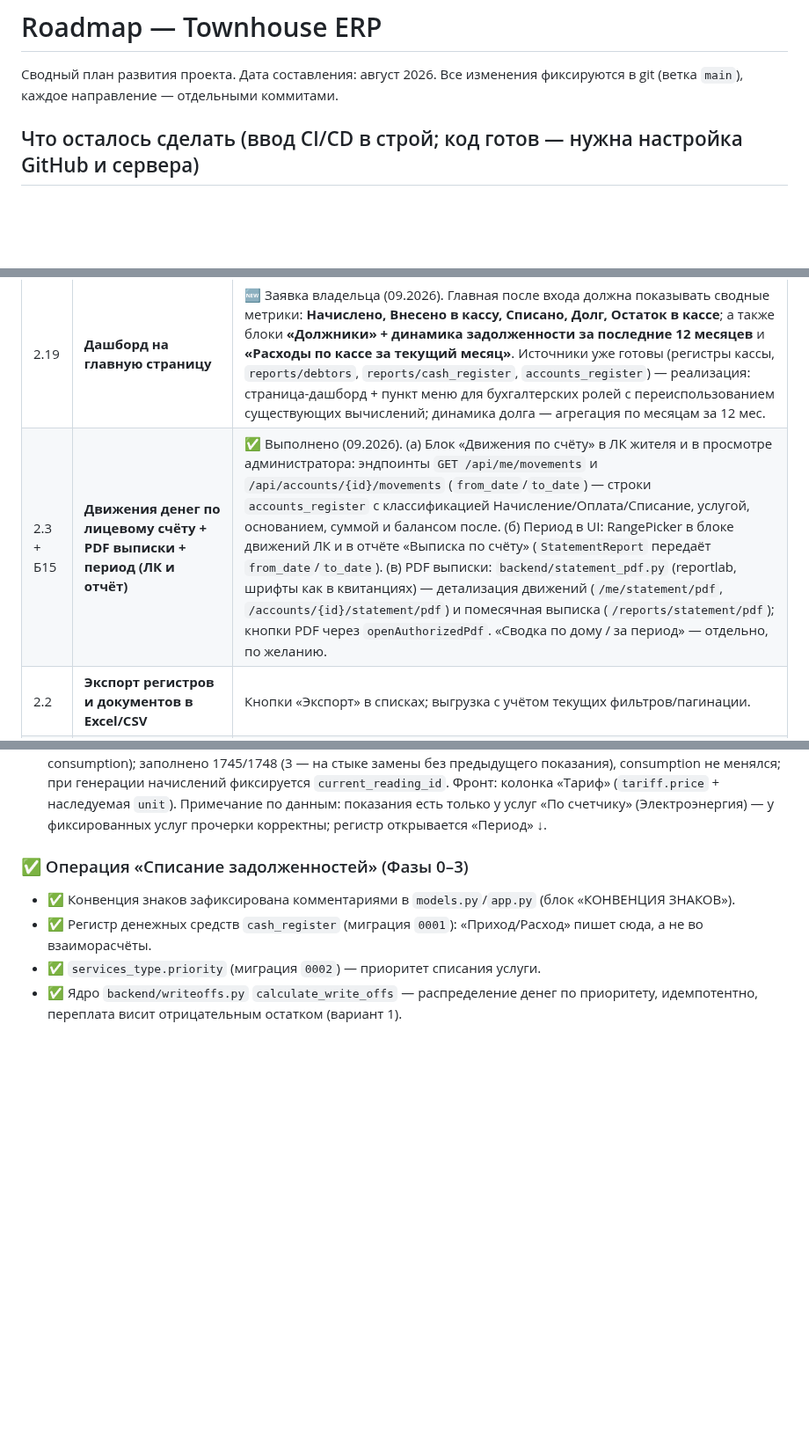
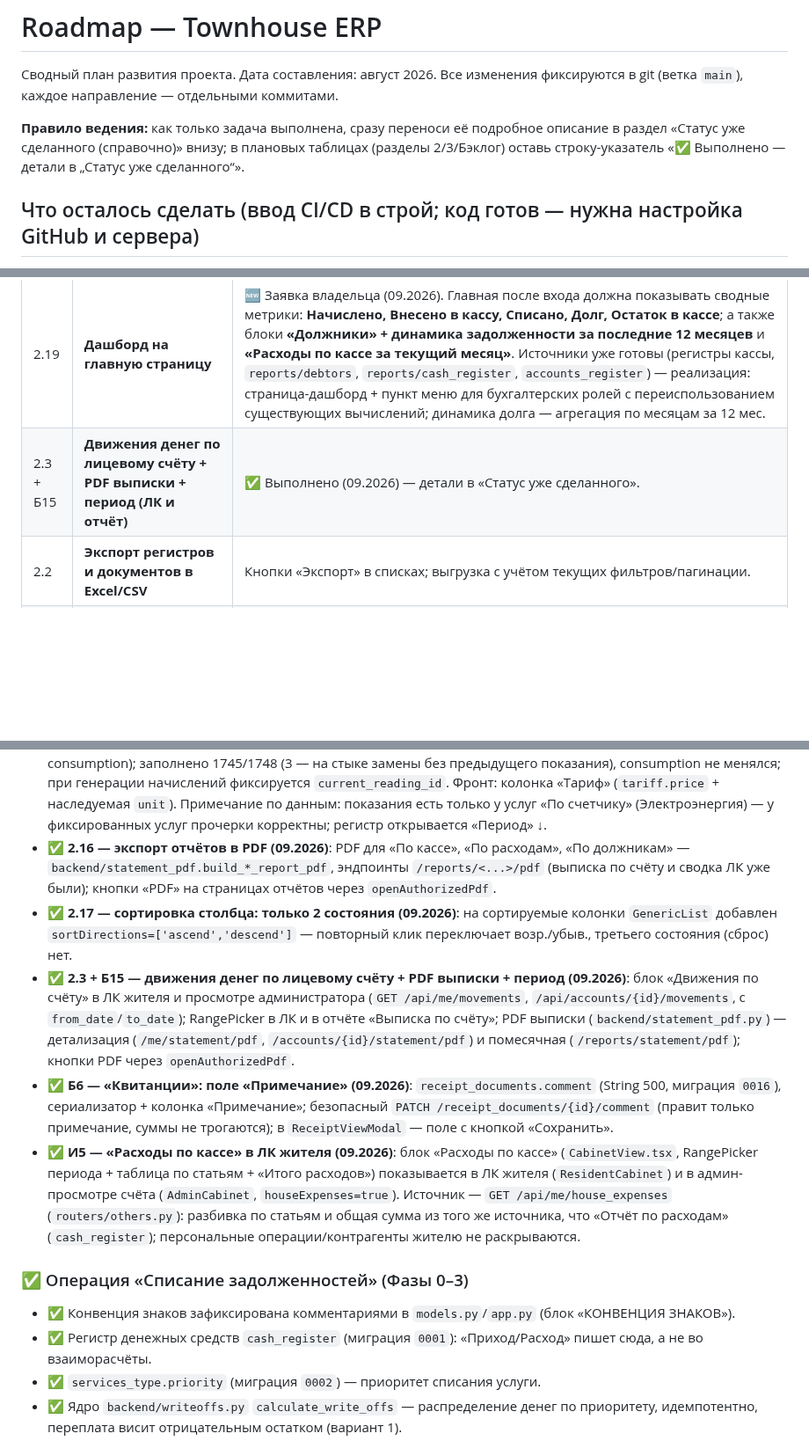
Before and after one commit to Asagat/townhouse-app, a Markdown page: ROADMAP.md, 3 parts joined by grey strips. Shown at 88% size. GitHub-like rendering; blank space fills up the shorter version.

```diff
--- a/ROADMAP.md
+++ b/ROADMAP.md
@@ -1,6 +1,10 @@
 # Roadmap — Townhouse ERP
 
 Сводный план развития проекта. Дата составления: август 2026. Все изменения фиксируются в git (ветка `main`), каждое направление — отдельными коммитами.
+
+**Правило ведения:** как только задача выполнена, сразу переноси её подробное описание
+в раздел «Статус уже сделанного (справочно)» внизу; в плановых таблицах (разделы 2/3/Бэклог)
+оставь строку-указатель «✅ Выполнено — детали в „Статус уже сделанного“».
 
 ## Что осталось сделать (ввод CI/CD в строй; код готов — нужна настройка GitHub и сервера)
 
@@ -66,6 +70,6 @@
 | 2.18 | **Разовые и регулярные тарифы: не должно быть двух тарифов по одному виду услуги за один месяц** | 🆕 Заявка владельца (09.2026). Сейчас по одному виду услуги за месяц могут действовать и регулярный, и разовый тариф, из-за чего начисление считается неверно: показывается регулярный тариф, а разовый уходит в долг. Нужно решить вопрос учёта (ограничение «один тариф на вид услуги в месяц» либо корректная совместная обработка регулярного + разового при начислении и в долге). Затрагивает: тарифы/начисления (`services.calculate_accrual_*`), форму «Тарифы» (контроль пересечения периодов/признака разовости), пересчёт долга. Связано: Б11 (статусы тарифов «Действующий/Архивный»). |
 | 2.19 | **Дашборд на главную страницу** | 🆕 Заявка владельца (09.2026). Главная после входа должна показывать сводные метрики: **Начислено, Внесено в кассу, Списано, Долг, Остаток в кассе**; а также блоки **«Должники» + динамика задолженности за последние 12 месяцев** и **«Расходы по кассе за текущий месяц»**. Источники уже готовы (регистры кассы, `reports/debtors`, `reports/cash_register`, `accounts_register`) — реализация: страница-дашборд + пункт меню для бухгалтерских ролей с переиспользованием существующих вычислений; динамика долга — агрегация по месяцам за 12 мес. |
-| 2.3 + Б15 | **Движения денег по лицевому счёту + PDF выписки + период (ЛК и отчёт)** | ✅ Выполнено (09.2026). (а) Блок «Движения по счёту» в ЛК жителя и в просмотре администратора: эндпоинты `GET /api/me/movements` и `/api/accounts/{id}/movements` (`from_date`/`to_date`) — строки `accounts_register` с классификацией Начисление/Оплата/Списание, услугой, основанием, суммой и балансом после. (б) Период в UI: RangePicker в блоке движений ЛК и в отчёте «Выписка по счёту» (`StatementReport` передаёт `from_date`/`to_date`). (в) PDF выписки: `backend/statement_pdf.py` (reportlab, шрифты как в квитанциях) — детализация движений (`/me/statement/pdf`, `/accounts/{id}/statement/pdf`) и помесячная выписка (`/reports/statement/pdf`); кнопки PDF через `openAuthorizedPdf`. «Сводка по дому / за период» — отдельно, по желанию. |
+| 2.3 + Б15 | **Движения денег по лицевому счёту + PDF выписки + период (ЛК и отчёт)** | ✅ Выполнено (09.2026) — детали в «Статус уже сделанного». |
 | 2.2 | **Экспорт регистров и документов в Excel/CSV** | Кнопки «Экспорт» в списках; выгрузка с учётом текущих фильтров/пагинации. |
 | 2.6 | **Настраиваемый доступ к формам/меню (админ)** | Сейчас права ролей зашиты в коде (`permissions.py`, `can.ts`, `menuAccess.ts`). Сделать форму настроек прав для администратора: доступ к разделам меню, формам и действиям (создание/изменение/удаление/чтение) по каждой роли. Хранение — таблица `role_permissions`, чтение в рантайме вместо/в дополнение к зашитым правилам. |
 | Б2 | **ЛК жителя: редактирование контактных данных** | Телефон, почта и другие контактные данные собственника — кроме ФИО и логина; с ограничениями по правам. |
@@ -150,6 +172,11 @@
 - ✅ **Б7 — кнопки-иконки с tooltip (09.2026)**: в панелях списков текстовые кнопки заменены на иконки со всплывающими подсказками (Фильтры с бейджем-счётчиком, Колонки, Добавить/начислить/сформировать квитанции/списание, действия записи: просмотр/редактирование/PDF/удаление/отмена). В модальных окнах стандартные текстовые кнопки сохранены (ОК/Отмена/Сохранить — анти-паттерн менять).
 - ✅ **2.7 — счётчик только к услугам «По счетчику» (09.2026)**: тип тарифа закреплён на виде услуги (`services_type.tariff_type_id`); бэкенд `service_supports_meter`/`validate_meter_service_type` — 422 при попытке завести/перевести счётчик на услугу без типа «По счетчику»; фронт: признак `has_meter_tariff` (= тип услуги «По счетчику») фильтрует «Вид услуги» в форме «Счетчики».
 - ✅ **Б4+Б13 — показания и «Тариф» в «Регистре начислений» (09.2026)**: исторические строки регистра наполнены показаниями — `backend/migrations/fill_accrual_readings.py`: для месяца ищет пару «текущее/прошлое» по показаниям счётчиков квартиры (с учётом замены приборов M-XX-1→M-XX-2; пара, где разность = consumption); заполнено 1745/1748 (3 — на стыке замены без предыдущего показания), consumption не менялся; при генерации начислений фиксируется `current_reading_id`. Фронт: колонка «Тариф» (`tariff.price` + наследуемая `unit`). Примечание по данным: показания есть только у услуг «По счетчику» (Электроэнергия) — у фиксированных услуг прочерки корректны; регистр открывается «Период» ↓.
+- ✅ **2.16 — экспорт отчётов в PDF (09.2026)**: PDF для «По кассе», «По расходам», «По должникам» — `backend/statement_pdf.build_*_report_pdf`, эндпоинты `/reports/<...>/pdf` (выписка по счёту и сводка ЛК уже были); кнопки «PDF» на страницах отчётов через `openAuthorizedPdf`.
+- ✅ **2.17 — сортировка столбца: только 2 состояния (09.2026)**: на сортируемые колонки `GenericList` добавлен `sortDirections=['ascend','descend']` — повторный клик переключает возр./убыв., третьего состояния (сброс) нет.
+- ✅ **2.3 + Б15 — движения денег по лицевому счёту + PDF выписки + период (09.2026)**: блок «Движения по счёту» в ЛК жителя и просмотре администратора (`GET /api/me/movements`, `/api/accounts/{id}/movements`, с `from_date`/`to_date`); RangePicker в ЛК и в отчёте «Выписка по счёту»; PDF выписки (`backend/statement_pdf.py`) — детализация (`/me/statement/pdf`, `/accounts/{id}/statement/pdf`) и помесячная (`/reports/statement/pdf`); кнопки PDF через `openAuthorizedPdf`.
+- ✅ **Б6 — «Квитанции»: поле «Примечание» (09.2026)**: `receipt_documents.comment` (String 500, миграция `0016`), сериализатор + колонка «Примечание»; безопасный `PATCH /receipt_documents/{id}/comment` (правит только примечание, суммы не трогаются); в `ReceiptViewModal` — поле с кнопкой «Сохранить».
+- ✅ **И5 — «Расходы по кассе» в ЛК жителя (09.2026)**: блок «Расходы по кассе» (`CabinetView.tsx`, RangePicker периода + таблица по статьям + «Итого расходов») показывается в ЛК жителя (`ResidentCabinet`) и в админ-просмотре счёта (`AdminCabinet`, `houseExpenses=true`). Источник — `GET /api/me/house_expenses` (`routers/others.py`): разбивка по статьям и общая сумма из того же источника, что «Отчёт по расходам» (`cash_register`); персональные операции/контрагенты жителю не раскрываются.
 
 ### ✅ Операция «Списание задолженностей» (Фазы 0–3)
 - ✅ Конвенция знаков зафиксирована комментариями в `models.py`/`app.py` (блок «КОНВЕНЦИЯ ЗНАКОВ»).
```
Also changed, not shown: other parts of ROADMAP.md (+32 -14 lines).
